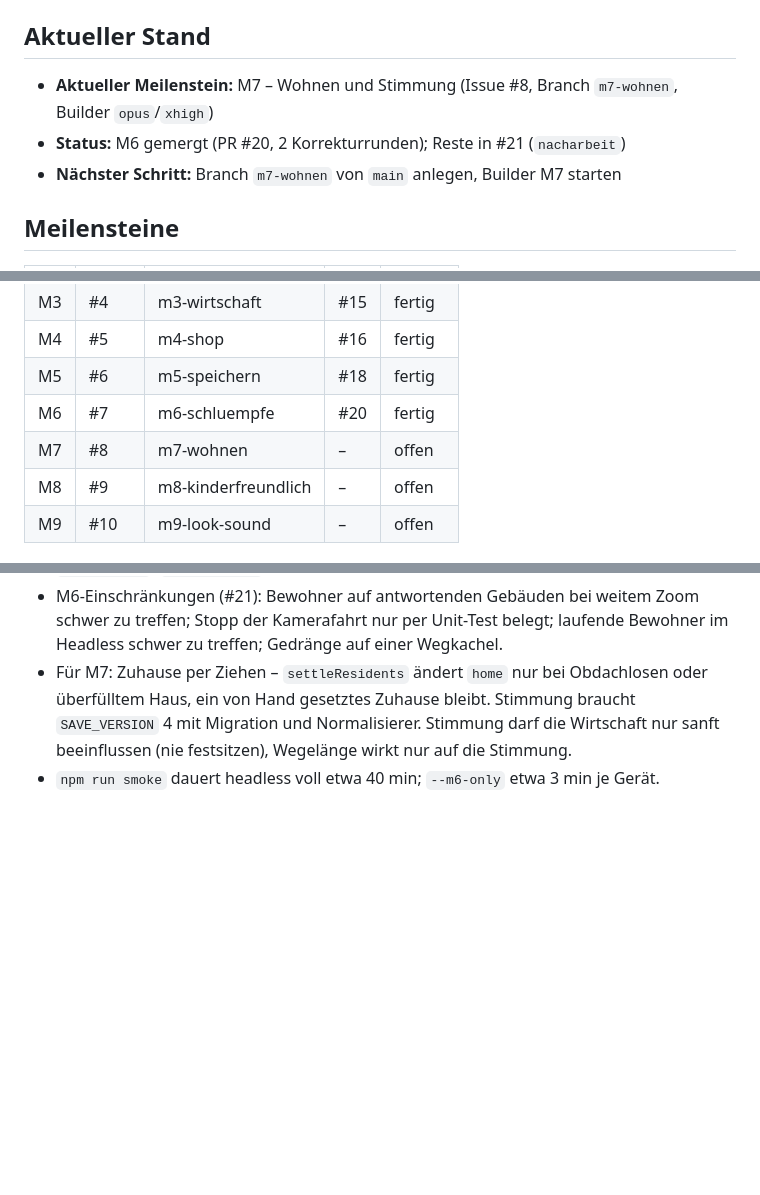
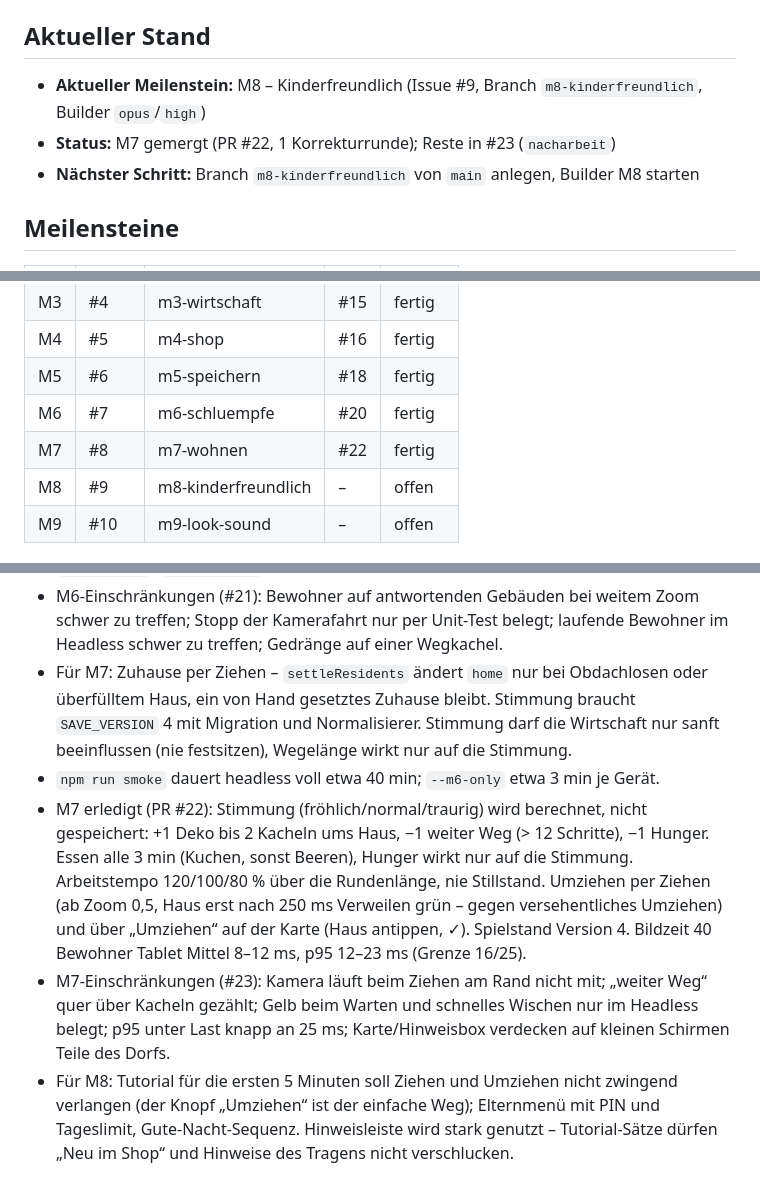
Before and after one commit to Squantomas/Schlumpfwelt, a Markdown page: docs/FORTSCHRITT.md, 3 parts joined by grey strips. GitHub-like rendering; blank space fills up the shorter version.

Commit message:
M7: Fortschritt nachgetragen, Bildzeit-Spanne aus der Nachprüfung
Co-Authored-By: Claude Opus 5.5 <noreply@anthropic.com>
Claude-Session: https://claude.ai/code/session_015a3tMdQPCWfoYbrEFX6U2W

```diff
--- a/docs/FORTSCHRITT.md
+++ b/docs/FORTSCHRITT.md
@@ -3,9 +3,9 @@
 Gedächtnis des Orchestrators. Bei Neustart: „Setze laut `docs/FORTSCHRITT.md` fort“.
 
 ## Aktueller Stand
-- **Aktueller Meilenstein:** M7 – Wohnen und Stimmung (Issue #8, Branch `m7-wohnen`, Builder `opus`/`xhigh`)
-- **Status:** M6 gemergt (PR #20, 2 Korrekturrunden); Reste in #21 (`nacharbeit`)
-- **Nächster Schritt:** Branch `m7-wohnen` von `main` anlegen, Builder M7 starten
+- **Aktueller Meilenstein:** M8 – Kinderfreundlich (Issue #9, Branch `m8-kinderfreundlich`, Builder `opus`/`high`)
+- **Status:** M7 gemergt (PR #22, 1 Korrekturrunde); Reste in #23 (`nacharbeit`)
+- **Nächster Schritt:** Branch `m8-kinderfreundlich` von `main` anlegen, Builder M8 starten
 
 ## Meilensteine
 | # | Issue | Branch | PR | Status |
@@ -17,7 +17,7 @@ Gedächtnis des Orchestrators. Bei Neustart: „Setze laut `docs/FORTSCHRITT.md`
 | M4 | #5 | m4-shop | #16 | fertig |
 | M5 | #6 | m5-speichern | #18 | fertig |
 | M6 | #7 | m6-schluempfe | #20 | fertig |
-| M7 | #8 | m7-wohnen | – | offen |
+| M7 | #8 | m7-wohnen | #22 | fertig |
 | M8 | #9 | m8-kinderfreundlich | – | offen |
 | M9 | #10 | m9-look-sound | – | offen |
 
@@ -41,3 +41,6 @@ Gedächtnis des Orchestrators. Bei Neustart: „Setze laut `docs/FORTSCHRITT.md`
 - M6-Einschränkungen (#21): Bewohner auf antwortenden Gebäuden bei weitem Zoom schwer zu treffen; Stopp der Kamerafahrt nur per Unit-Test belegt; laufende Bewohner im Headless schwer zu treffen; Gedränge auf einer Wegkachel.
 - Für M7: Zuhause per Ziehen – `settleResidents` ändert `home` nur bei Obdachlosen oder überfülltem Haus, ein von Hand gesetztes Zuhause bleibt. Stimmung braucht `SAVE_VERSION` 4 mit Migration und Normalisierer. Stimmung darf die Wirtschaft nur sanft beeinflussen (nie festsitzen), Wegelänge wirkt nur auf die Stimmung.
 - `npm run smoke` dauert headless voll etwa 40 min; `--m6-only` etwa 3 min je Gerät.
+- M7 erledigt (PR #22): Stimmung (fröhlich/normal/traurig) wird berechnet, nicht gespeichert: +1 Deko bis 2 Kacheln ums Haus, −1 weiter Weg (> 12 Schritte), −1 Hunger. Essen alle 3 min (Kuchen, sonst Beeren), Hunger wirkt nur auf die Stimmung. Arbeitstempo 120/100/80 % über die Rundenlänge, nie Stillstand. Umziehen per Ziehen (ab Zoom 0,5, Haus erst nach 250 ms Verweilen grün – gegen versehentliches Umziehen) und über „Umziehen“ auf der Karte (Haus antippen, ✓). Spielstand Version 4. Bildzeit 40 Bewohner Tablet Mittel 8–12 ms, p95 12–23 ms (Grenze 16/25).
+- M7-Einschränkungen (#23): Kamera läuft beim Ziehen am Rand nicht mit; „weiter Weg“ quer über Kacheln gezählt; Gelb beim Warten und schnelles Wischen nur im Headless belegt; p95 unter Last knapp an 25 ms; Karte/Hinweisbox verdecken auf kleinen Schirmen Teile des Dorfs.
+- Für M8: Tutorial für die ersten 5 Minuten soll Ziehen und Umziehen nicht zwingend verlangen (der Knopf „Umziehen“ ist der einfache Weg); Elternmenü mit PIN und Tageslimit, Gute-Nacht-Sequenz. Hinweisleiste wird stark genutzt – Tutorial-Sätze dürfen „Neu im Shop“ und Hinweise des Tragens nicht verschlucken.
```
Also changed, not shown: docs/ENTSCHEIDUNGEN.md (+1 -1 lines).
